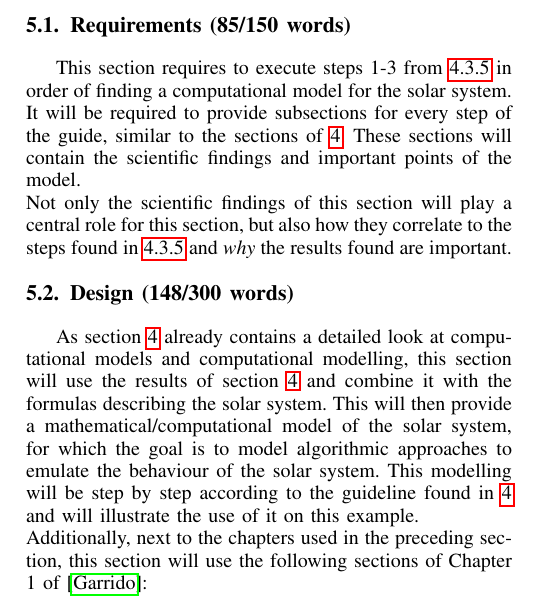
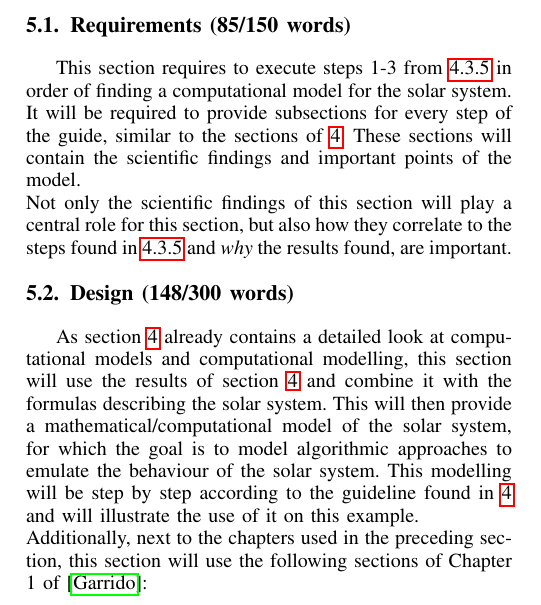
Before and after one commit to HenrikKlasen/BSP-S3-Scientific, a LaTeX paper (Main report/main.tex): part of one column of page 4 of 7, cut so that both start at the same text. Compiled offline with pdfLaTeX.

Commit message:
txs auto checkin

```diff
--- a/Main report/main.tex
+++ b/Main report/main.tex
@@ -462,7 +462,7 @@ Provide any objective elements to assess that your deliverables do or do not sat
 \subsection{Requirements (85/150 words)}
 This section requires to execute steps 1-3 from \ref{Guide} in order of finding a computational model for the solar system. \\
 It will be required to provide subsections for every step of the guide, similar to the sections of \ref{sec-computational-model}. These sections will contain the scientific findings and important points of the model. \\
-Not only the scientific findings of this section will play a central role for this section, but also how they correlate to the steps found in \ref{Guide} and \emph{why} the results found are important.
+Not only the scientific findings of this section will play a central role for this section, but also how they correlate to the steps found in \ref{Guide} and \emph{why} the results found, are important.
 \subsection{Design (148/300 words)}
 As section \ref{sec-computational-model} already contains a detailed look at computational models and computational modelling, this section will use the results of section \ref{sec-computational-model} and combine it with the formulas describing the solar system. This will then provide a mathematical/computational model of the solar system, for which the goal is to model algorithmic approaches to emulate the behaviour of the solar system. This modelling will be step by step according to the guideline found in \ref{sec-computational-model} and will illustrate the use of it on this example. \\
 Additionally, next to the chapters used in the preceding section, this section will use the following sections of Chapter 1 of \cite{ComputationalModelsIntroduction}:
```
